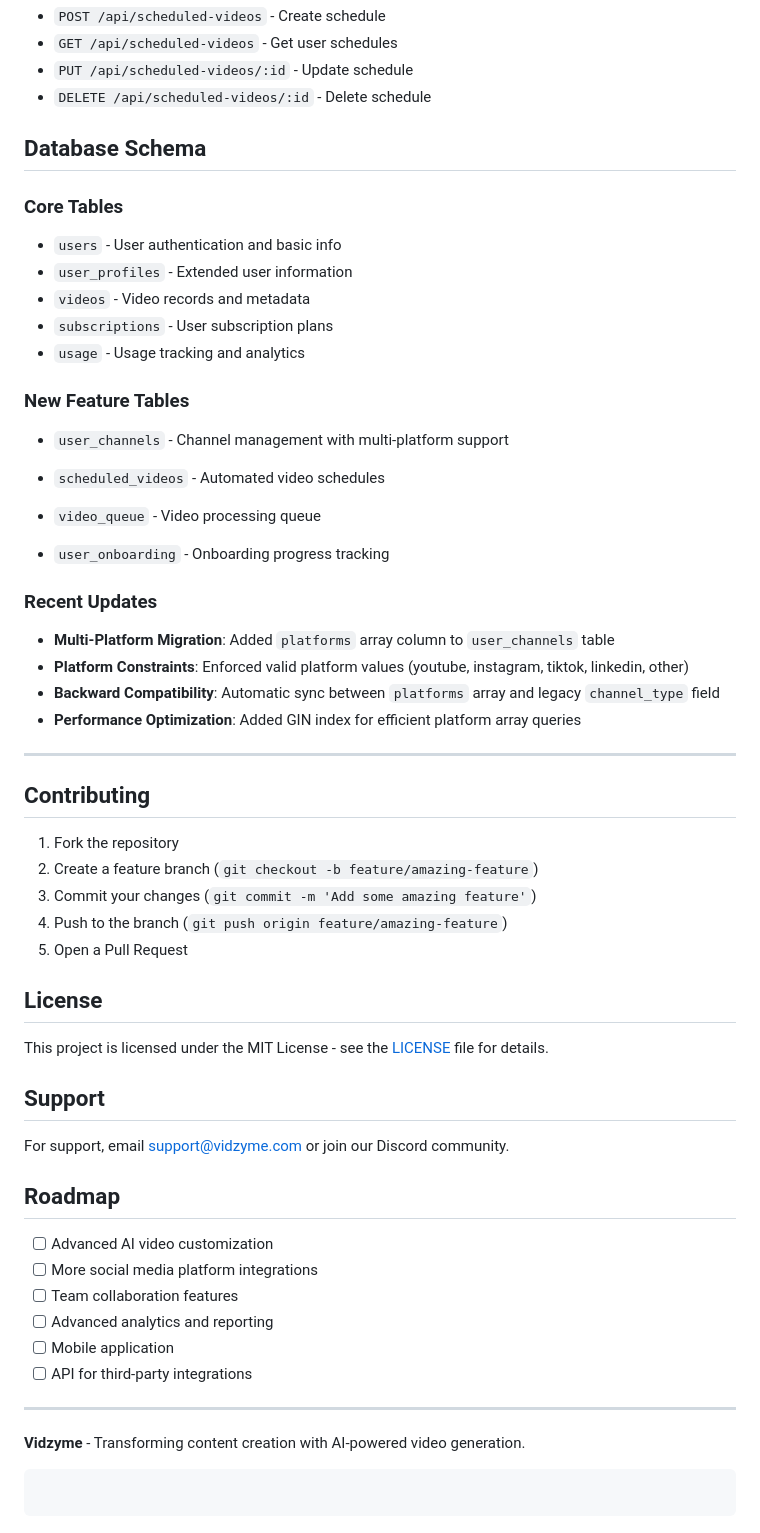
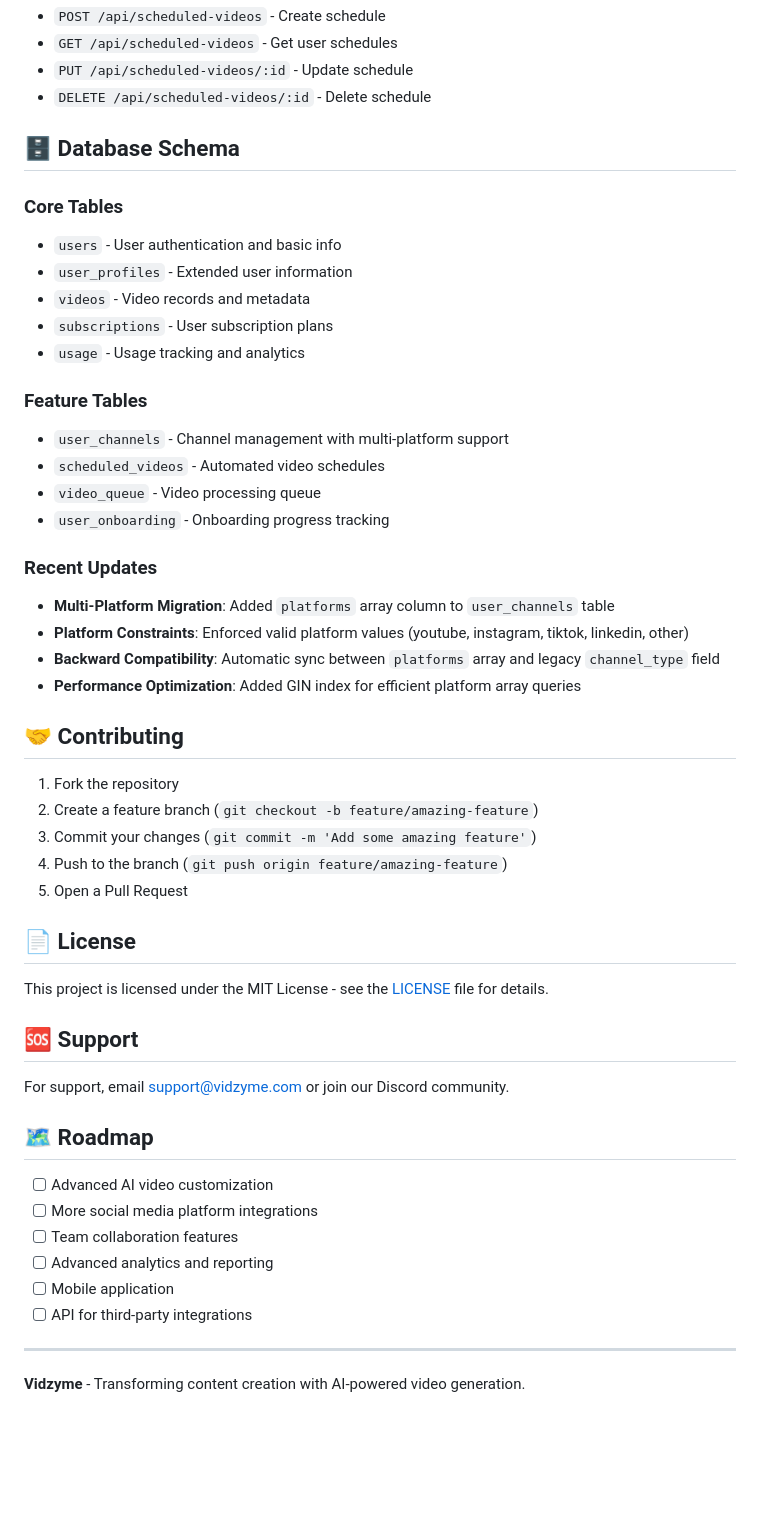
Before and after one commit to molashin12/Vidzyme, a Markdown page: README.md, the part around the change printed below. GitHub-like rendering; blank space fills up the shorter version.

````diff
--- a/README.md
+++ b/README.md
@@ -339,7 +299,7 @@ Vidzyme/
 - `PUT /api/scheduled-videos/:id` - Update schedule
 - `DELETE /api/scheduled-videos/:id` - Delete schedule
 
-## Database Schema
+## 🗄️ Database Schema
 
 ### Core Tables
 - `users` - User authentication and basic info
@@ -348,9 +308,8 @@ Vidzyme/
 - `subscriptions` - User subscription plans
 - `usage` - Usage tracking and analytics
 
-### New Feature Tables
+### Feature Tables
 - `user_channels` - Channel management with multi-platform support
-
 - `scheduled_videos` - Automated video schedules
 - `video_queue` - Video processing queue
 - `user_onboarding` - Onboarding progress tracking
@@ -361,10 +320,7 @@ Vidzyme/
 - **Backward Compatibility**: Automatic sync between `platforms` array and legacy `channel_type` field
 - **Performance Optimization**: Added GIN index for efficient platform array queries
 
-
----
-
-## Contributing
+## 🤝 Contributing
 
 1. Fork the repository
 2. Create a feature branch (`git checkout -b feature/amazing-feature`)
@@ -372,15 +328,15 @@ Vidzyme/
 4. Push to the branch (`git push origin feature/amazing-feature`)
 5. Open a Pull Request
 
-## License
+## 📄 License
 
 This project is licensed under the MIT License - see the [LICENSE](LICENSE) file for details.
 
-## Support
+## 🆘 Support
 
 For support, email support@vidzyme.com or join our Discord community.
 
-## Roadmap
+## 🗺️ Roadmap
 
 - [ ] Advanced AI video customization
 - [ ] More social media platform integrations
@@ -392,6 +348,3 @@ For support, email support@vidzyme.com or join our Discord community.
 ---
 
 **Vidzyme** - Transforming content creation with AI-powered video generation.
-
-```
-```
````
Also changed, not shown: other parts of README.md (+64 -104 lines).
